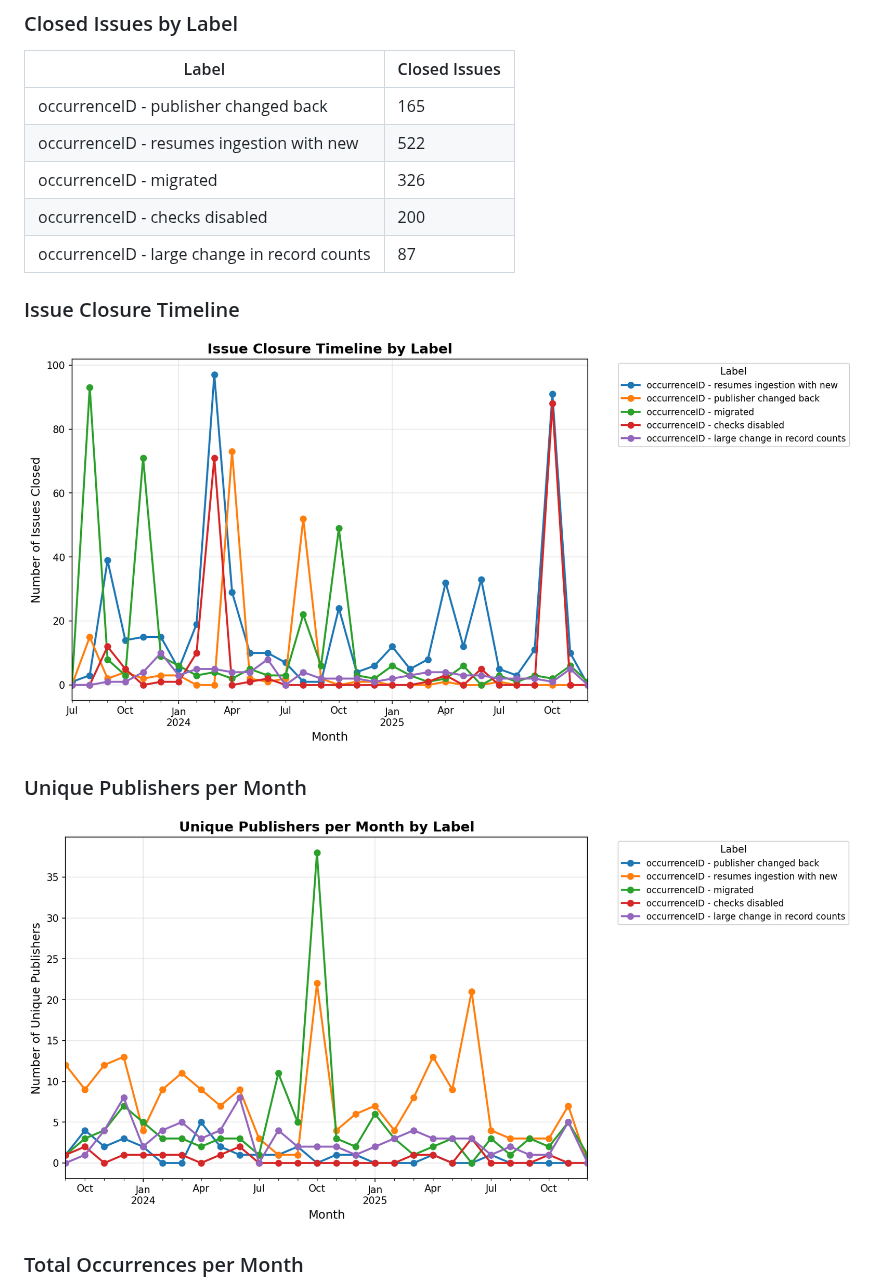
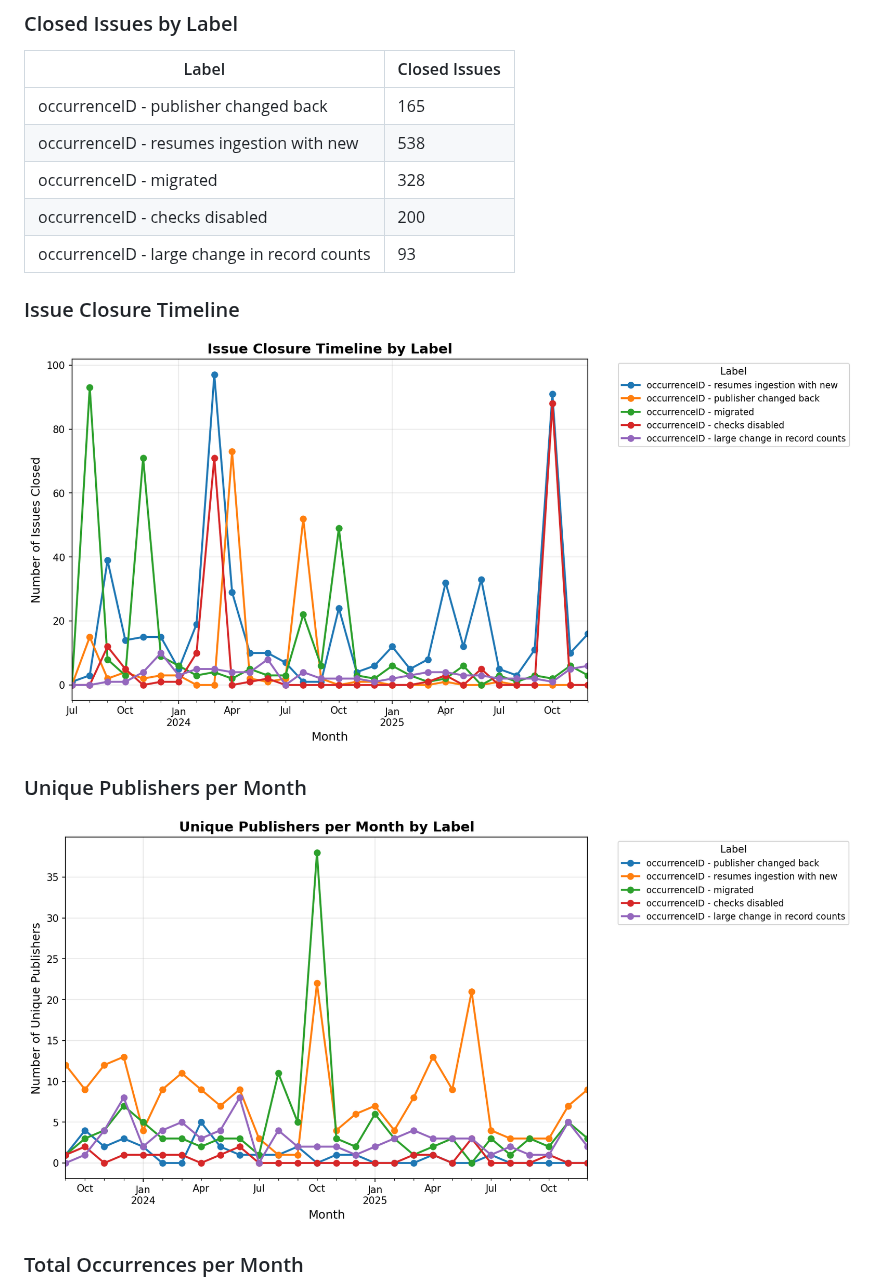
Before and after one commit to gbif/ingestion-management, a Markdown page: README.md, the part around one of its changes. GitHub-like rendering; pictures changed too: stats/stats_publishers_timeline.png, stats/stats_timeline.png.

Commit message:
Update issue statistics [automated]

```diff
--- a/README.md
+++ b/README.md
@@ -20,10 +20,10 @@ Last updated: 2025-12-02 13:46 UTC
 | Label | Closed Issues |
 |-------|---------------|
 | occurrenceID - publisher changed back | 165 |
-| occurrenceID - resumes ingestion with new | 522 |
-| occurrenceID - migrated | 326 |
+| occurrenceID - resumes ingestion with new | 538 |
+| occurrenceID - migrated | 328 |
 | occurrenceID - checks disabled | 200 |
-| occurrenceID - large change in record counts | 87 |
+| occurrenceID - large change in record counts | 93 |
 
 ### Issue Closure Timeline
 
```
Also changed, not shown: other parts of README.md (+1 -1 lines), stats/stats_occurrences_timeline.png.
